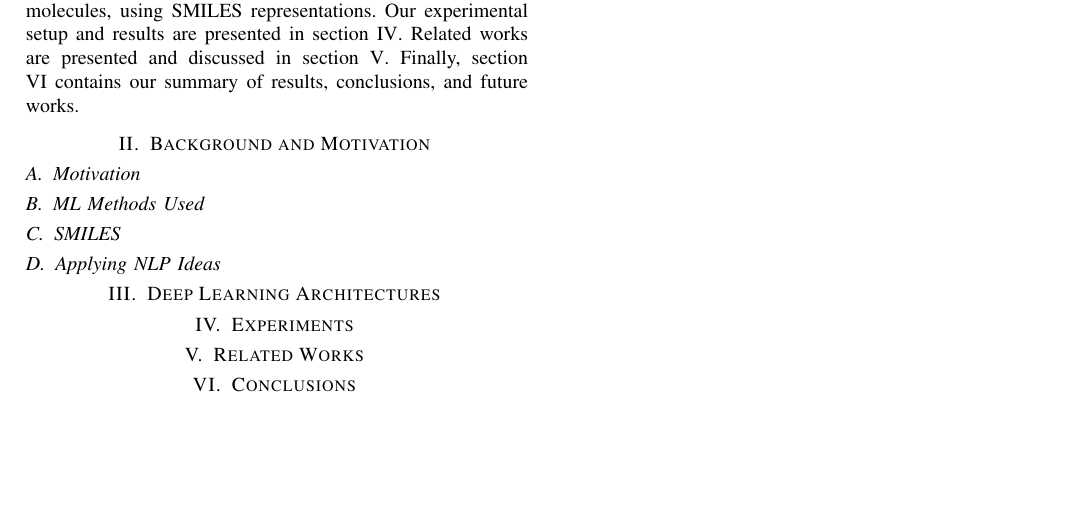
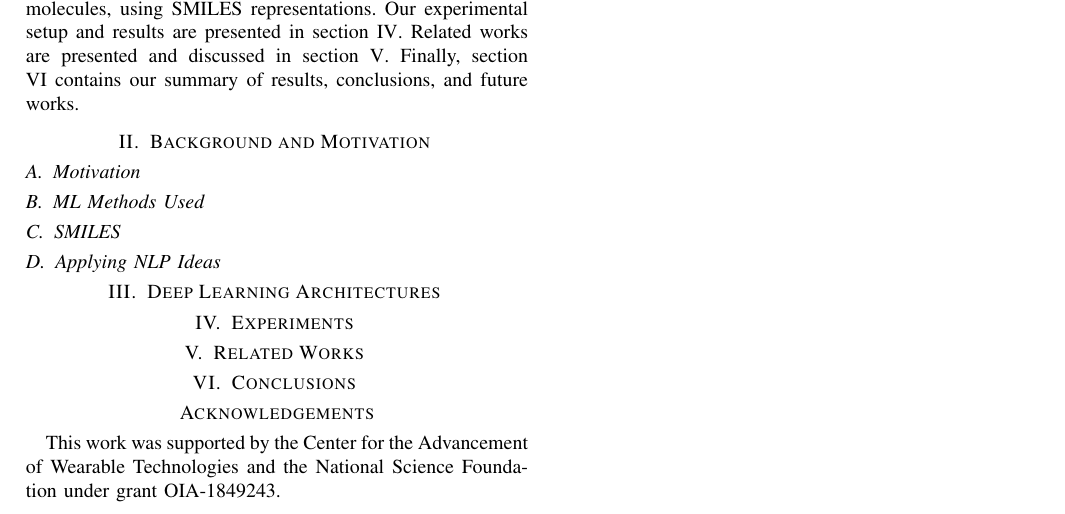
Before and after one commit to manuelr417/ieee-sc21-gretchen, a LaTeX paper (smilespaper.tex, which reads background.tex): part of the page, cut so that both start at the same text, the shorter picture padded with empty space. Compiled offline with pdfLaTeX; a missing font is replaced by an installed copy or a similar font; a LaTeX package or settings file that is missing is left out.

Commit message:
Added all sections

```diff
--- /dev/null
+++ b/background.tex
@@ -0,0 +1,5 @@
+\section{Background and Motivation \label{background}}
+\subsection{Motivation}
+\subsection{ML Methods Used}
+\subsection{SMILES}
+\subsection{Applying NLP Ideas}
--- a/smilespaper.tex
+++ b/smilespaper.tex
@@ -23,19 +23,20 @@ Deep Learning, SMILES, PubChem
 
 \input{introduction.tex}
 
+\input{background.tex}
 
 
 
-\section{Background and Motivation \label{background}}
-\subsection{Motivation}
-\subsection{ML Methods Used}
-\subsection{SMILES}
-\subsection{Applying NLP Ideas}
+\input{architecture.tex}
 
-\section{Deep Learning Architectures \label{archi}}
+\input{experiments.tex}
 
-\section{Experiments \label{experiments}}
 
-\section{Related Works \label{relwork}}
-\section{Conclusions \label{conclude}}
+\input{related.tex}
+
+\input{conclusions.tex}
+
+\section*{Acknowledgements}
+This work was supported by the Center for the Advancement of Wearable Technologies and the National Science Foundation under  grant OIA-1849243.
+%Any opinions, findings, and conclusions or recommendations expressed in this material are those of the author(s) and do not necessarily reflect the views of the National Science Foundation.
 \end{document}
```
Also changed, not shown: architecture.tex (added, +1 -0 lines), conclusions.tex (added, +1 -0 lines), experiments.tex (added, +1 -0 lines), related.tex (added, +1 -0 lines).
